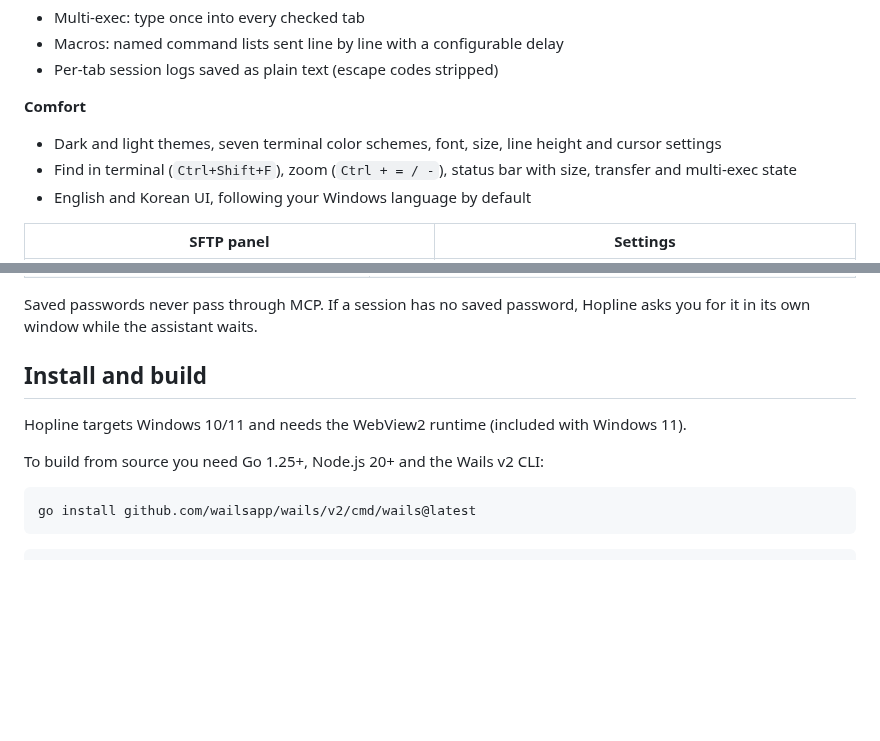
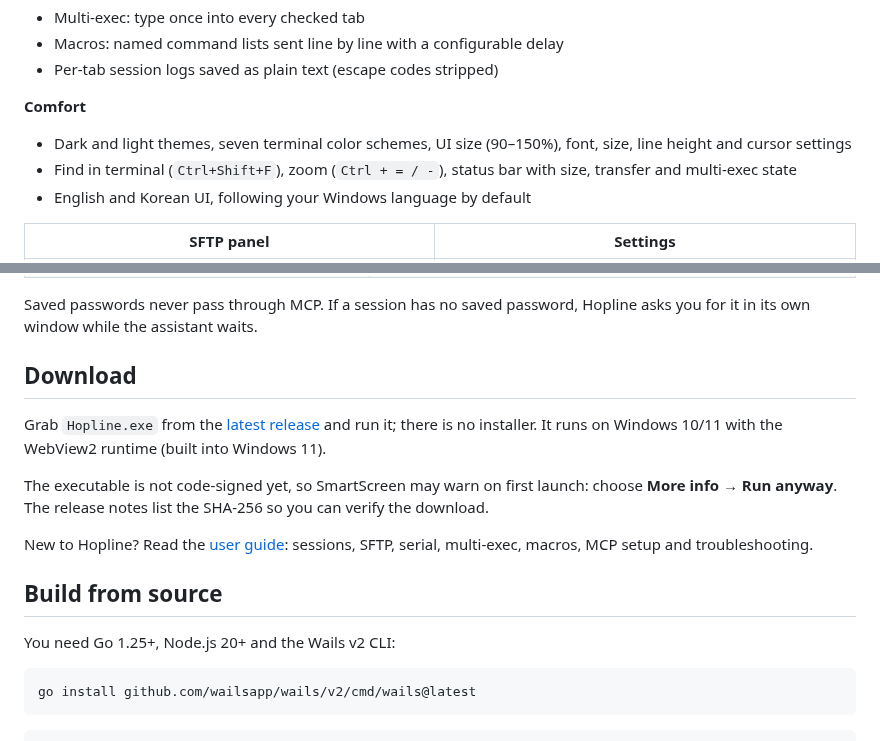
Before and after one commit to minhyeok2487/Hopline, a Markdown page: README.md, 2 parts joined by grey strips. GitHub-like rendering; blank space fills up the shorter version.

````diff
--- a/README.md
+++ b/README.md
@@ -36,7 +38,7 @@ Hopline keeps the parts of a network engineer's terminal you use every day (save
 - Per-tab session logs saved as plain text (escape codes stripped)
 
 **Comfort**
-- Dark and light themes, seven terminal color schemes, font, size, line height and cursor settings
+- Dark and light themes, seven terminal color schemes, UI size (90–150%), font, size, line height and cursor settings
 - Find in terminal (`Ctrl+Shift+F`), zoom (`Ctrl + = / -`), status bar with size, transfer and multi-exec state
 - English and Korean UI, following your Windows language by default
 
@@ -72,11 +74,17 @@ Hopline can run a local [Model Context Protocol](https://modelcontextprotocol.io
 
 Saved passwords never pass through MCP. If a session has no saved password, Hopline asks you for it in its own window while the assistant waits.
 
-## Install and build
+## Download
 
-Hopline targets Windows 10/11 and needs the WebView2 runtime (included with Windows 11).
+Grab `Hopline.exe` from the [latest release](https://github.com/minhyeok2487/Hopline/releases/latest) and run it; there is no installer. It runs on Windows 10/11 with the WebView2 runtime (built into Windows 11).
 
-To build from source you need Go 1.25+, Node.js 20+ and the Wails v2 CLI:
+The executable is not code-signed yet, so SmartScreen may warn on first launch: choose **More info → Run anyway**. The release notes list the SHA-256 so you can verify the download.
+
+New to Hopline? Read the [user guide](docs/GUIDE.md): sessions, SFTP, serial, multi-exec, macros, MCP setup and troubleshooting.
+
+## Build from source
+
+You need Go 1.25+, Node.js 20+ and the Wails v2 CLI:
 
 ```bash
 go install github.com/wailsapp/wails/v2/cmd/wails@latest
````
Also changed, not shown: other parts of README.md (+2 -0 lines), README.ko.md (+12 -4 lines), docs/GUIDE.ko.md (added, +205 -0 lines), docs/GUIDE.md (added, +205 -0 lines), docs/screenshots/guide-macro-editor.png (added), docs/screenshots/guide-multi-exec.png (added), docs/screenshots/guide-session-editor.png (added), docs/screenshots/guide-session-menu.png (added), docs/screenshots/guide-session-serial.png (added).
